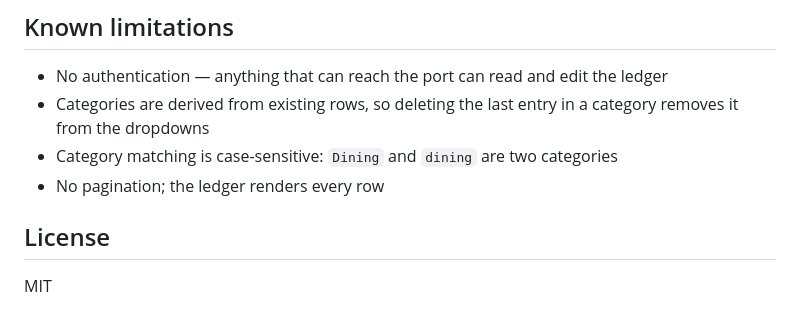
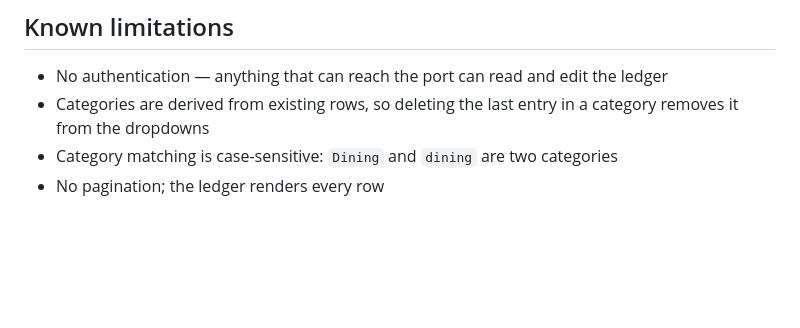
Before and after one commit to wcx-super/Personal-Finance-Recorder, a Markdown page: README.md, the part around the change. Drawn GitHub-style; blank space fills up the shorter version.

Commit message:
Remove MIT license section
Remove license section from README

```diff
--- a/README.md
+++ b/README.md
@@ -165,7 +165,3 @@ a single-user ledger it is not worth it.
   category removes it from the dropdowns
 - Category matching is case-sensitive: `Dining` and `dining` are two categories
 - No pagination; the ledger renders every row
-
-## License
-
-MIT
```
